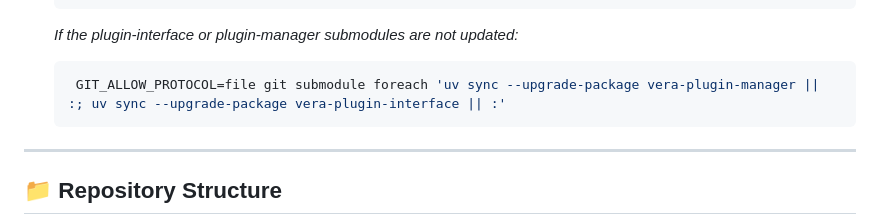
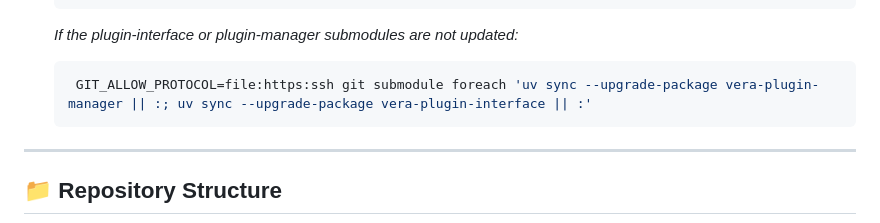
Before and after one commit to lux-ai-factory/aisc, a Markdown page: README.md, the part around the change. Drawn GitHub-style.

Commit message:
Update README to refine submodule protocol usage
- Adjusted `GIT_ALLOW_PROTOCOL` to include `https` and `ssh` for improved compatibility.

````diff
--- a/README.md
+++ b/README.md
@@ -19,7 +19,7 @@ VERA is a platform for evaluating and assessing risks in AI models.
 
    *If the plugin-interface or plugin-manager submodules are not updated:*
    ```bash
-    GIT_ALLOW_PROTOCOL=file git submodule foreach 'uv sync --upgrade-package vera-plugin-manager || :; uv sync --upgrade-package vera-plugin-interface || :'
+    GIT_ALLOW_PROTOCOL=file:https:ssh git submodule foreach 'uv sync --upgrade-package vera-plugin-manager || :; uv sync --upgrade-package vera-plugin-interface || :'
    ```
 
 ---
````
